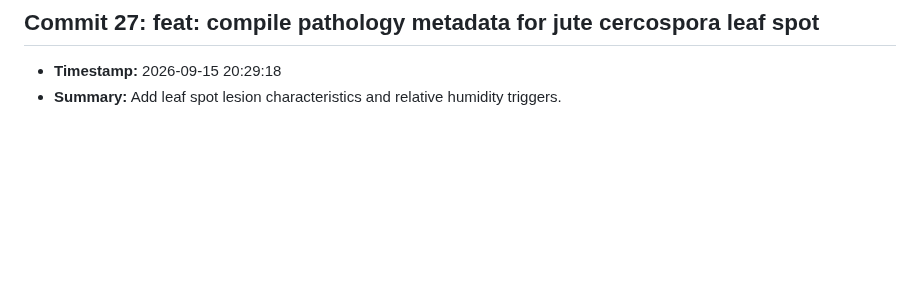
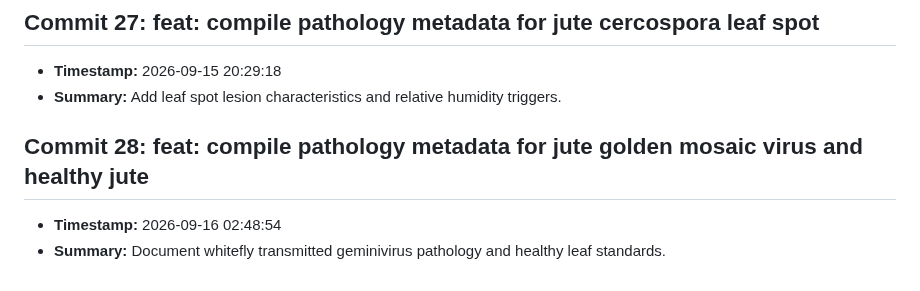
Before and after one commit to fatema-akter92/AgriXAI-An-Explainable-AI-Smart-Crop-Health-Soil-Advisory-System, a Markdown page: CHANGELOG.md, the part around the change. GitHub-like rendering; blank space fills up the shorter version.

Commit message:
feat: compile pathology metadata for jute golden mosaic virus and healthy jute

```diff
--- a/CHANGELOG.md
+++ b/CHANGELOG.md
@@ -109,3 +109,7 @@ All notable changes to the AgriXAI smart crop health advisor project.
 ## Commit 27: feat: compile pathology metadata for jute cercospora leaf spot
 - **Timestamp:** 2026-09-15 20:29:18
 - **Summary:** Add leaf spot lesion characteristics and relative humidity triggers.
+
+## Commit 28: feat: compile pathology metadata for jute golden mosaic virus and healthy jute
+- **Timestamp:** 2026-09-16 02:48:54
+- **Summary:** Document whitefly transmitted geminivirus pathology and healthy leaf standards.
```
Also changed, not shown: docs/DEV_LOG.md (+3 -0 lines).
